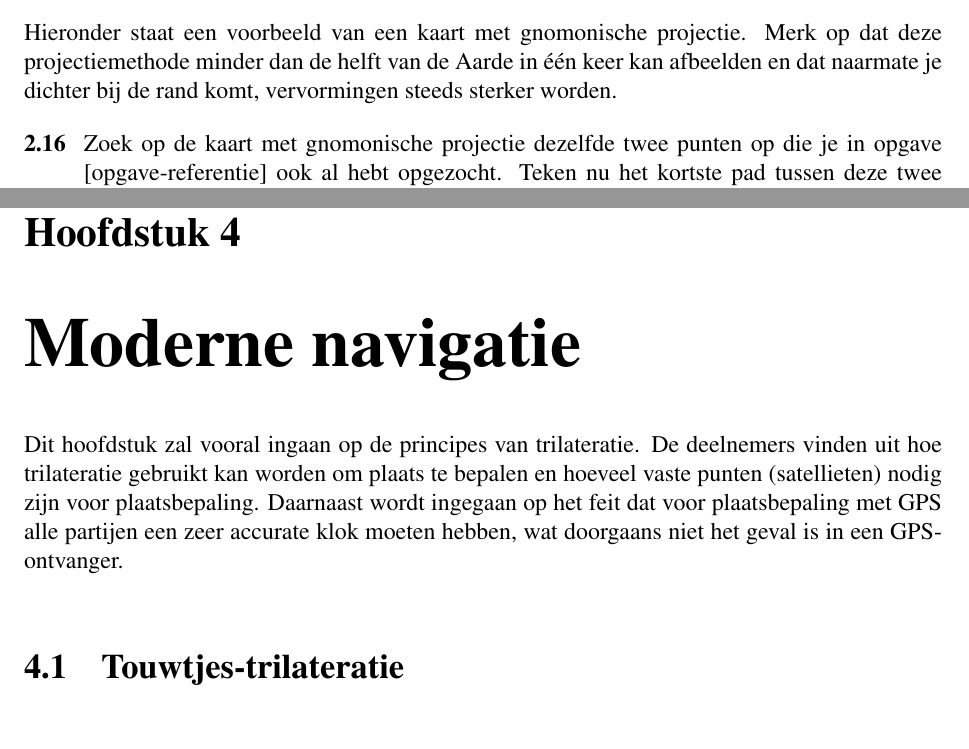
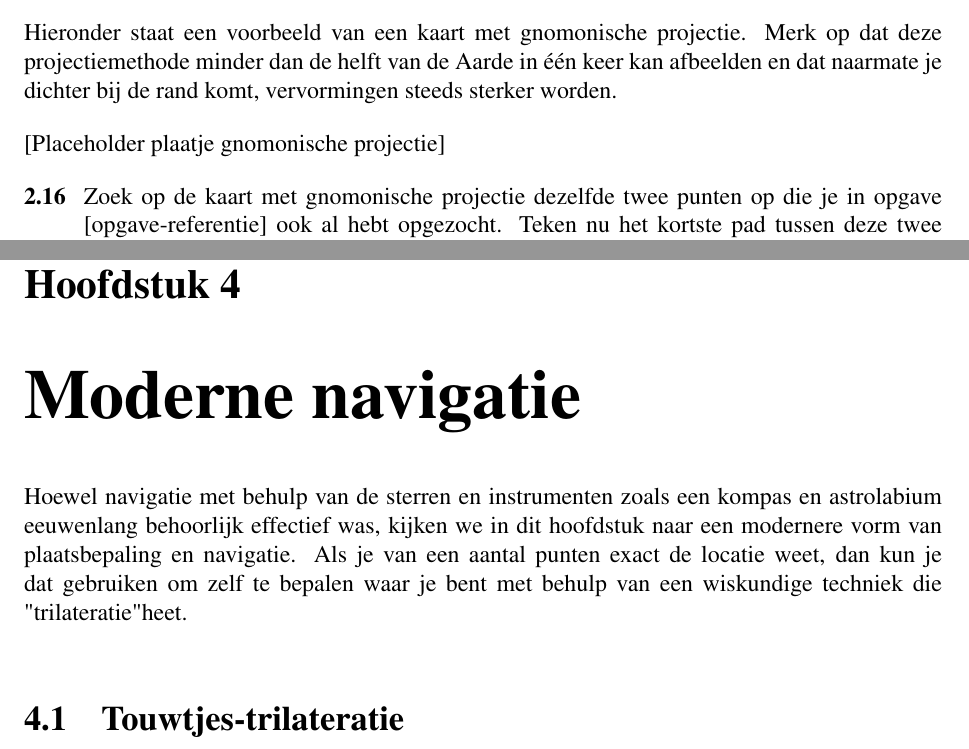
Before and after one commit to EvelineV/Vierkant-navigatie, a LaTeX thesis (programma.tex, which reads 2_ronde_aarde.tex, 5_gps.tex, vk_antwoorden.tex): two parts of pages 14 and 16 of 22, joined at a grey line, cut so that both start at the same text. Compiled offline with pdfLaTeX; a LaTeX package or settings file that is missing is left out.

Commit message:
Meerdere kleine updates
Intro GPS-hoofdstuk toegevoegd, placeholder plaats gnomonische projectie toegevoegd, lijst van benodigdheden uitgebreid (met touw)

```diff
--- a/2_ronde_aarde.tex
+++ b/2_ronde_aarde.tex
@@ -221,6 +221,8 @@ Een belangrijke eigenschap van grootcirkels is dat het kortste pad tussen twee p
 
 Hieronder staat een voorbeeld van een kaart met gnomonische projectie. Merk op dat deze projectiemethode minder dan de helft van de Aarde in \'e\'en keer kan afbeelden en dat naarmate je dichter bij de rand komt, vervormingen steeds sterker worden.
 
+[Placeholder plaatje gnomonische projectie]
+
 \begin{opgave}
 	Zoek op de kaart met gnomonische projectie dezelfde twee punten op die je in opgave [opgave-referentie] ook al hebt opgezocht. Teken nu het kortste pad tussen deze twee punten en kijk terug naar wat je op de Mercator-projectie als kortste pad hebt aangegeven. Zat je dicht in de buurt met je eerste poging?
 \end{opgave}
--- a/5_gps.tex
+++ b/5_gps.tex
@@ -1,6 +1,6 @@
 \chapter{Moderne navigatie}
 
-Dit hoofdstuk zal vooral ingaan op de principes van trilateratie. De deelnemers vinden uit hoe trilateratie gebruikt kan worden om plaats te bepalen en hoeveel vaste punten (satellieten) nodig zijn voor plaatsbepaling. Daarnaast wordt ingegaan op het feit dat voor plaatsbepaling met GPS alle partijen een zeer accurate klok moeten hebben, wat doorgaans niet het geval is in een GPS-ontvanger.
+Hoewel navigatie met behulp van de sterren en instrumenten zoals een kompas en astrolabium eeuwenlang behoorlijk effectief was, kijken we in dit hoofdstuk naar een modernere vorm van plaatsbepaling en navigatie. Als je van een aantal punten exact de locatie weet, dan kun je dat gebruiken om zelf te bepalen waar je bent met behulp van een wiskundige techniek die "trilateratie" heet.
 
 \section{Touwtjes-trilateratie}
 
--- a/vk_antwoorden.tex
+++ b/vk_antwoorden.tex
@@ -1,3 +1,31 @@
+\begin{Antwoord}{1.1b}
+            Je moet een uur terug tellen van de tijd die het nu is.
+
+\end{Antwoord}
+\begin{Antwoord}{1.3}
+         Bissectrice
+
+\end{Antwoord}
+\begin{Antwoord}{1.5}
+        Om 12 uur, ofwel het middaguur, staat de Zon recht in het Zuiden. \textcolor{red}{aanvullen}
+
+\end{Antwoord}
+\begin{Antwoord}{1.6}
+        Dicht bij de evenaar zijn de schaduwen korter en lijkt de zon altijd recht boven je te staan (en door de tilt van de aardas - $23.5^{\circ}$ werkt deze methode niet tussen de Kreeftskeerkring en de Steenbokskeerkring).
+
+\end{Antwoord}
+\begin{Antwoord}{1.7}
+        Bepaal de kleinste hoek tussen de kleine wijzer en de 11. De bissectrice van deze hoek wijst nu recht naar het zuiden.
+
+\end{Antwoord}
+\begin{Antwoord}{1.8}
+        Je hoeft geen rekening meer te houden met zomertijd, de zon staat lager dus je kan makkelijker de richting van de schaduwen bepalen.
+
+\end{Antwoord}
+\begin{Antwoord}{1.10}
+        Richt de 12 van je horloge naar de zon, de bissectrice tussen de 12 en de kleine wijzer wijst nu naar het Noorden.
+
+\end{Antwoord}
 \begin{Antwoord}{2.3a}
 			12800 km * $\pi$ = 40200 km
 
--- a/vk_hints.tex
+++ b/vk_hints.tex
@@ -1,3 +1,7 @@
+\begin{Hint}{1.1b}
+            In maart gingen alle klokken een uur vooruit. In oktober gaan ze een uur terug.
+
+\end{Hint}
 \begin{Hint}{2.5a}
 			Kijk nog eens naar je antwoorden 2 opgaven terug.
 
```
Also changed, not shown: README.md, 5_gps.tex (2 more changed lines), 2 other files.
